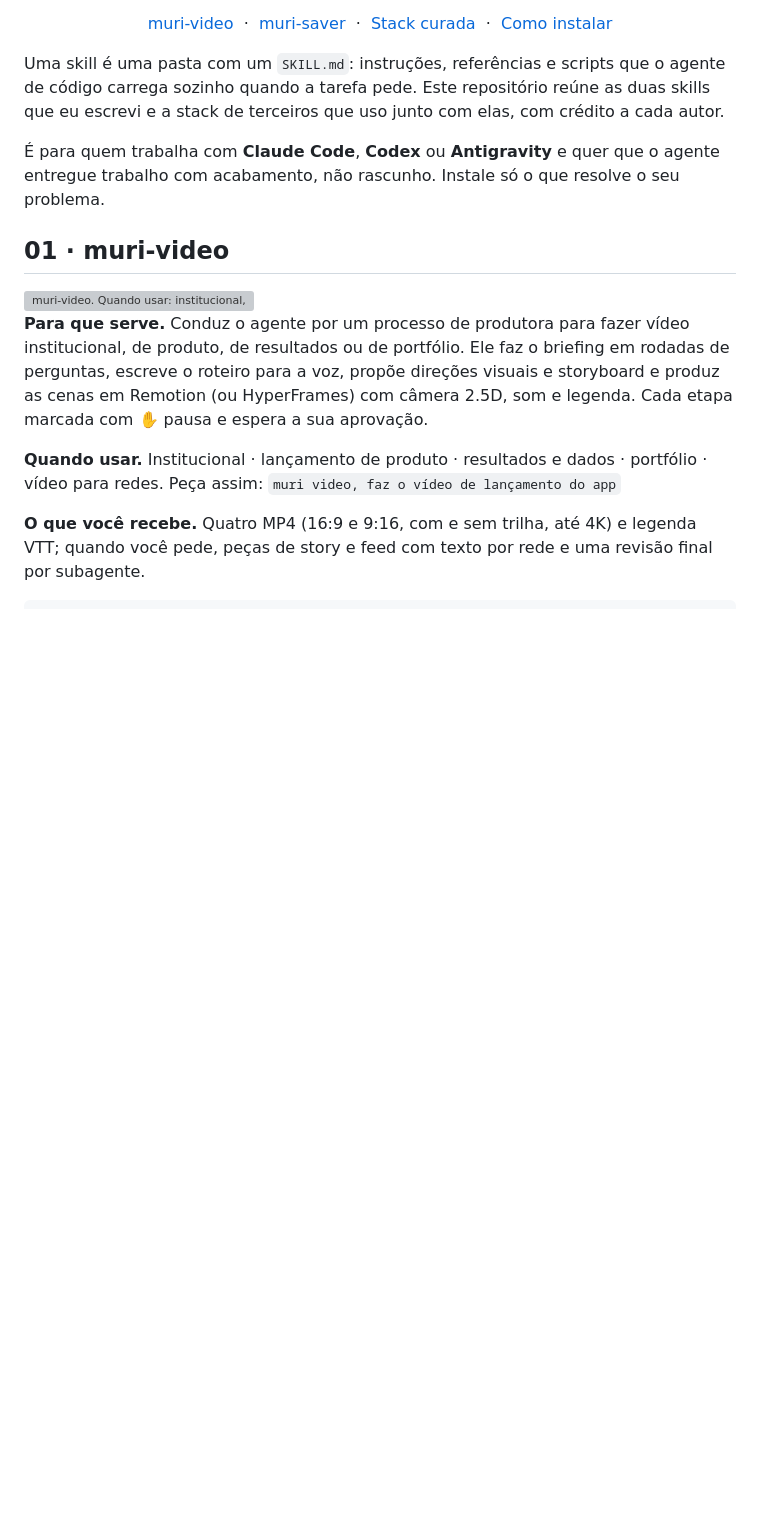
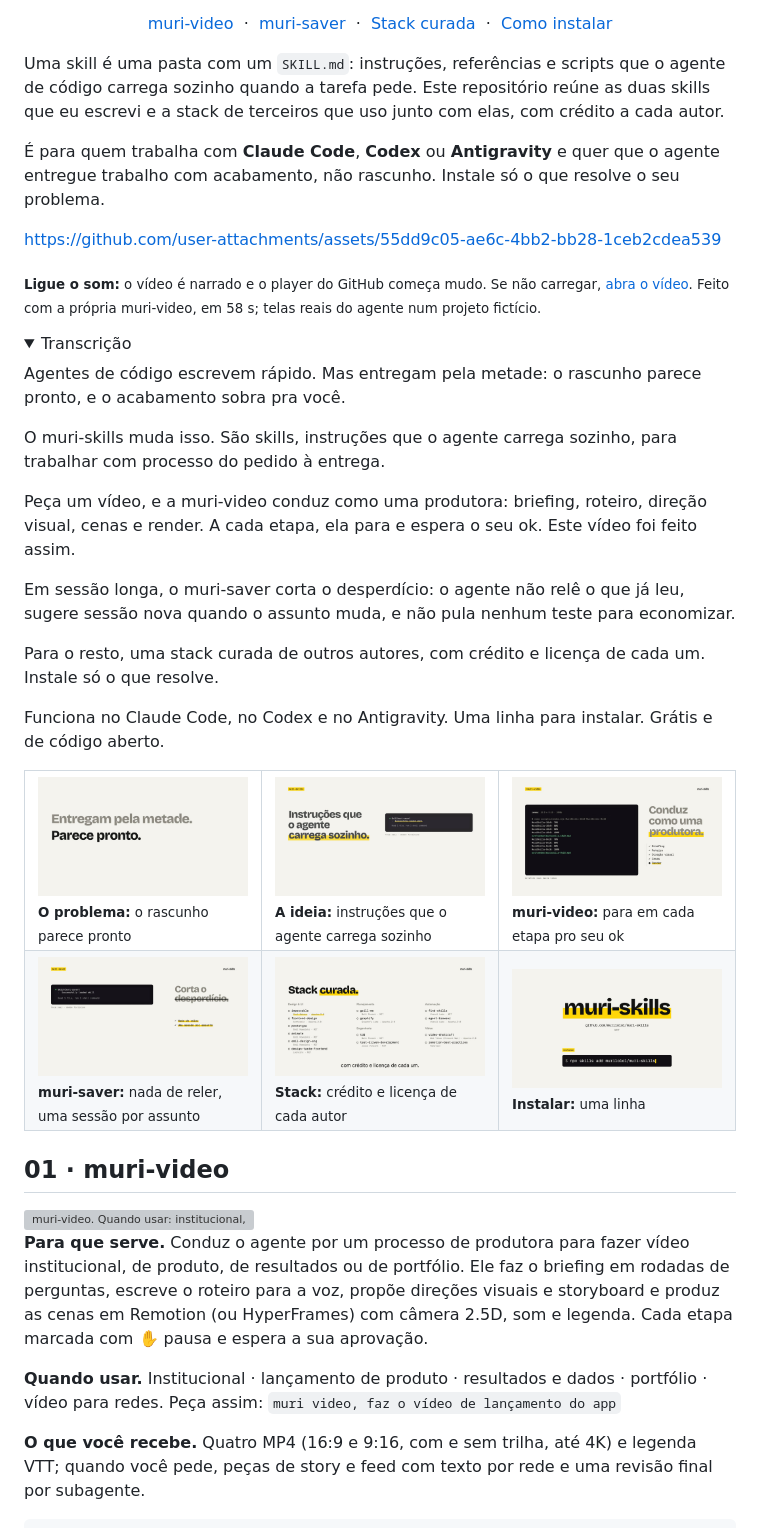
Before and after one commit to murilolol/muri-skills, a Markdown page: README.md, the part around the change. Drawn GitHub-style; pictures changed too: assets/video/instalar.jpg (added), assets/video/muri-saver.jpg (added), assets/video/muri-video.jpg (added); folded sections open; blank space fills up the shorter version; grey boxes are pictures that could not be loaded.

```diff
--- a/README.md
+++ b/README.md
@@ -18,7 +18,39 @@ Uma skill é uma pasta com um `SKILL.md`: instruções, referências e scripts q
 
 É para quem trabalha com **Claude Code**, **Codex** ou **Antigravity** e quer que o agente entregue trabalho com acabamento, não rascunho. Instale só o que resolve o seu problema.
 
-<!-- TODO: vídeo de apresentação feito com a própria muri-video. Subir o MP4 pelo editor web do GitHub e colar aqui a URL github.com/user-attachments/assets/<uuid>, seguida do link "abra o vídeo" em <sub>. -->
+https://github.com/user-attachments/assets/55dd9c05-ae6c-4bb2-bb28-1ceb2cdea539
+
+<sub><b>Ligue o som:</b> o vídeo é narrado e o player do GitHub começa mudo. Se não carregar, <a href="https://github.com/user-attachments/assets/55dd9c05-ae6c-4bb2-bb28-1ceb2cdea539">abra o vídeo</a>. Feito com a própria muri-video, em 58 s; telas reais do agente num projeto fictício.</sub>
+
+<details>
+<summary>Transcrição</summary>
+
+Agentes de código escrevem rápido. Mas entregam pela metade: o rascunho parece pronto, e o acabamento sobra pra você.
+
+O muri-skills muda isso. São skills, instruções que o agente carrega sozinho, para trabalhar com processo do pedido à entrega.
+
+Peça um vídeo, e a muri-video conduz como uma produtora: briefing, roteiro, direção visual, cenas e render. A cada etapa, ela para e espera o seu ok. Este vídeo foi feito assim.
+
+Em sessão longa, o muri-saver corta o desperdício: o agente não relê o que já leu, sugere sessão nova quando o assunto muda, e não pula nenhum teste para economizar.
+
+Para o resto, uma stack curada de outros autores, com crédito e licença de cada um. Instale só o que resolve.
+
+Funciona no Claude Code, no Codex e no Antigravity. Uma linha para instalar. Grátis e de código aberto.
+
+</details>
+
+<table>
+  <tr>
+    <td width="33%"><img src="assets/video/problema.jpg" alt="Título: Entregam pela metade. Parece pronto."><br><sub><b>O problema:</b> o rascunho parece pronto</sub></td>
+    <td width="33%"><img src="assets/video/processo.jpg" alt="Título: Instruções que o agente carrega sozinho, ao lado do Claude Code carregando a skill"><br><sub><b>A ideia:</b> instruções que o agente carrega sozinho</sub></td>
+    <td width="33%"><img src="assets/video/muri-video.jpg" alt="Saída real do render deste vídeo ao lado do checklist briefing, roteiro, direção visual, cenas e render"><br><sub><b>muri-video:</b> para em cada etapa pro seu ok</sub></td>
+  </tr>
+  <tr>
+    <td><img src="assets/video/muri-saver.jpg" alt="Claude Code carregando a skill muri-saver; título Corta o desperdício"><br><sub><b>muri-saver:</b> nada de reler, uma sessão por assunto</sub></td>
+    <td><img src="assets/video/stack.jpg" alt="Stack curada por categoria, com autor e licença de cada skill"><br><sub><b>Stack:</b> crédito e licença de cada autor</sub></td>
+    <td><img src="assets/video/instalar.jpg" alt="Marca muri-skills com o comando npx skills add murilolol/muri-skills"><br><sub><b>Instalar:</b> uma linha</sub></td>
+  </tr>
+</table>
 
 ## 01 · muri-video
 
```
Also changed, not shown: README.en.md (+33 -1 lines).
